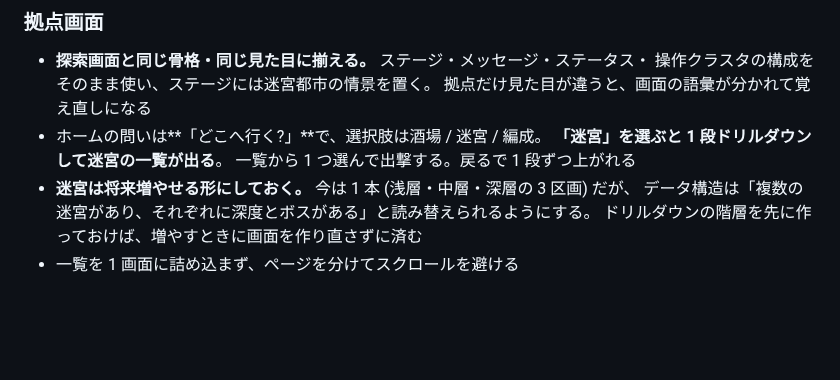
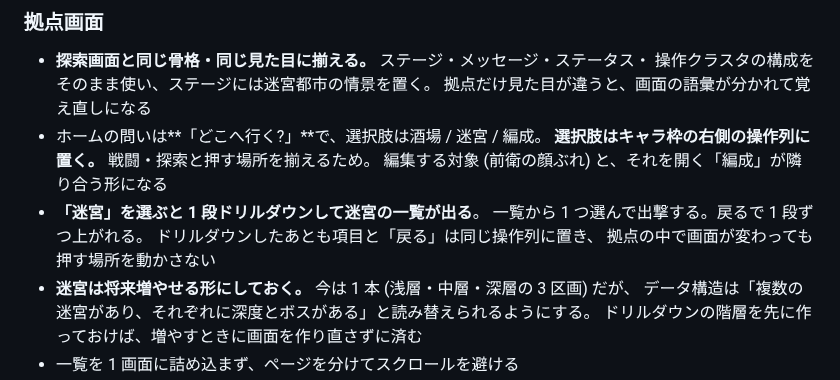
Before and after one commit to hepta-chord/pocket-legion, a Markdown page: docs/plan.md, the part around the change. Drawn GitHub-style; blank space fills up the shorter version.

Commit message:
拠点の選択肢をキャラ枠の右の操作列に置く
戦闘・探索と押す場所を揃える。編集する対象 (前衛の顔ぶれ) と
それを開く「編成」が隣り合う形にもなる。
迷宮の一覧へドリルダウンしたあとも同じ操作列を使い、
拠点の中で画面が変わっても押す場所を動かさない。

Co-Authored-By: Claude <noreply@anthropic.com>
Claude-Session: https://claude.ai/code/session_01RoovTtYqRCKDkX5ei7K3xR

```diff
--- a/docs/plan.md
+++ b/docs/plan.md
@@ -438,8 +438,12 @@ v1 のプールは 14 人 (固定 2 + コモン 8 + レア 4) から始め、
   操作クラスタの構成をそのまま使い、ステージには迷宮都市の情景を置く。
   拠点だけ見た目が違うと、画面の語彙が分かれて覚え直しになる
 - ホームの問いは**「どこへ行く?」**で、選択肢は酒場 / 迷宮 / 編成。
-  **「迷宮」を選ぶと 1 段ドリルダウンして迷宮の一覧が出る**。
-  一覧から 1 つ選んで出撃する。戻るで 1 段ずつ上がれる
+  **選択肢はキャラ枠の右側の操作列に置く。** 戦闘・探索と押す場所を揃えるため。
+  編集する対象 (前衛の顔ぶれ) と、それを開く「編成」が隣り合う形になる
+- **「迷宮」を選ぶと 1 段ドリルダウンして迷宮の一覧が出る**。
+  一覧から 1 つ選んで出撃する。戻るで 1 段ずつ上がれる。
+  ドリルダウンしたあとも項目と「戻る」は同じ操作列に置き、
+  拠点の中で画面が変わっても押す場所を動かさない
 - **迷宮は将来増やせる形にしておく。** 今は 1 本 (浅層・中層・深層の 3 区画) だが、
   データ構造は「複数の迷宮があり、それぞれに深度とボスがある」と読み替えられるようにする。
   ドリルダウンの階層を先に作っておけば、増やすときに画面を作り直さずに済む
```
